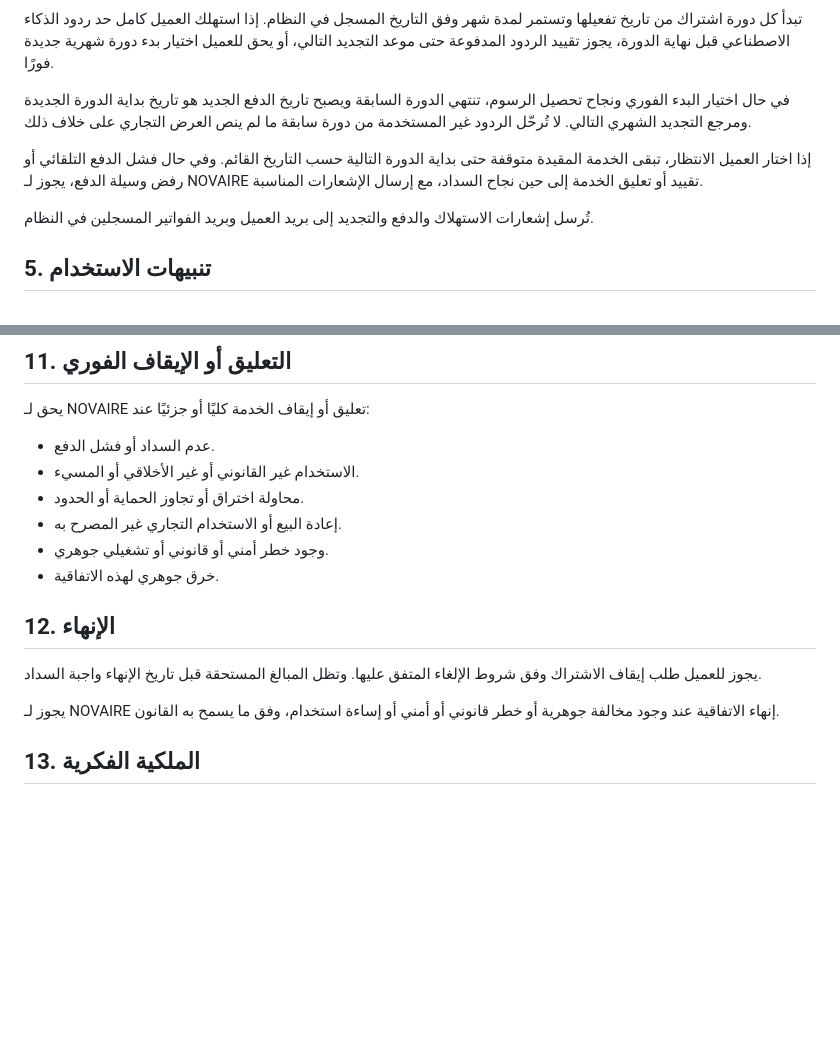
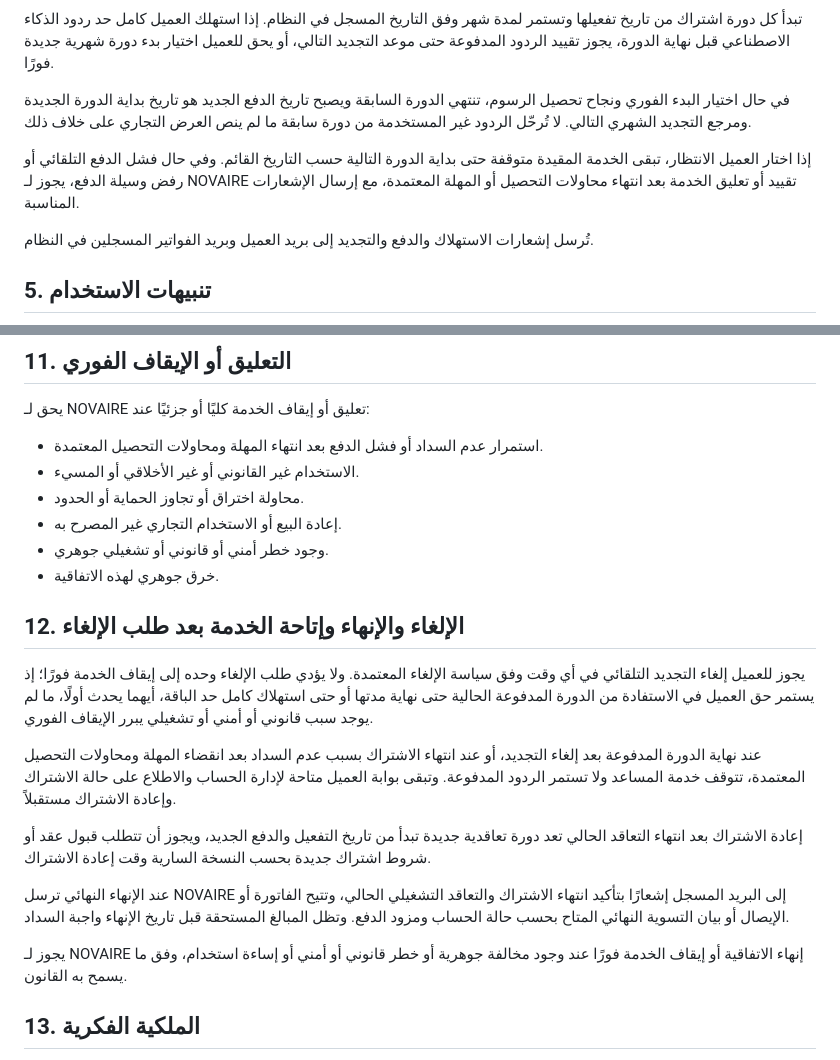
Before and after one commit to mohamedalbloshi22-star/novair-firstbike-assistant, a Markdown page: commercial/NSR1_CLIENT_AGREEMENT_TEMPLATE_AR.md, 2 parts joined by grey strips. Drawn GitHub-style; blank space fills up the shorter version.

Commit message:
Align NSR-1 contract with cancellation lifecycle

```diff
--- a/commercial/NSR1_CLIENT_AGREEMENT_TEMPLATE_AR.md
+++ b/commercial/NSR1_CLIENT_AGREEMENT_TEMPLATE_AR.md
@@ -34,7 +34,7 @@
 
 في حال اختيار البدء الفوري ونجاح تحصيل الرسوم، تنتهي الدورة السابقة ويصبح تاريخ الدفع الجديد هو تاريخ بداية الدورة الجديدة ومرجع التجديد الشهري التالي. لا تُرحّل الردود غير المستخدمة من دورة سابقة ما لم ينص العرض التجاري على خلاف ذلك.
 
-إذا اختار العميل الانتظار، تبقى الخدمة المقيدة متوقفة حتى بداية الدورة التالية حسب التاريخ القائم. وفي حال فشل الدفع التلقائي أو رفض وسيلة الدفع، يجوز لـ NOVAIRE تقييد أو تعليق الخدمة إلى حين نجاح السداد، مع إرسال الإشعارات المناسبة.
+إذا اختار العميل الانتظار، تبقى الخدمة المقيدة متوقفة حتى بداية الدورة التالية حسب التاريخ القائم. وفي حال فشل الدفع التلقائي أو رفض وسيلة الدفع، يجوز لـ NOVAIRE تقييد أو تعليق الخدمة بعد انتهاء محاولات التحصيل أو المهلة المعتمدة، مع إرسال الإشعارات المناسبة.
 
 تُرسل إشعارات الاستهلاك والدفع والتجديد إلى بريد العميل وبريد الفواتير المسجلين في النظام.
 
@@ -72,17 +72,23 @@
 
 ## 11. التعليق أو الإيقاف الفوري
 يحق لـ NOVAIRE تعليق أو إيقاف الخدمة كليًا أو جزئيًا عند:
-- عدم السداد أو فشل الدفع.
+- استمرار عدم السداد أو فشل الدفع بعد انتهاء المهلة ومحاولات التحصيل المعتمدة.
 - الاستخدام غير القانوني أو غير الأخلاقي أو المسيء.
 - محاولة اختراق أو تجاوز الحماية أو الحدود.
 - إعادة البيع أو الاستخدام التجاري غير المصرح به.
 - وجود خطر أمني أو قانوني أو تشغيلي جوهري.
 - خرق جوهري لهذه الاتفاقية.
 
-## 12. الإنهاء
-يجوز للعميل طلب إيقاف الاشتراك وفق شروط الإلغاء المتفق عليها. وتظل المبالغ المستحقة قبل تاريخ الإنهاء واجبة السداد.
+## 12. الإلغاء والإنهاء وإتاحة الخدمة بعد طلب الإلغاء
+يجوز للعميل إلغاء التجديد التلقائي في أي وقت وفق سياسة الإلغاء المعتمدة. ولا يؤدي طلب الإلغاء وحده إلى إيقاف الخدمة فورًا؛ إذ يستمر حق العميل في الاستفادة من الدورة المدفوعة الحالية حتى نهاية مدتها أو حتى استهلاك كامل حد الباقة، أيهما يحدث أولًا، ما لم يوجد سبب قانوني أو أمني أو تشغيلي يبرر الإيقاف الفوري.
 
-يجوز لـ NOVAIRE إنهاء الاتفاقية عند وجود مخالفة جوهرية أو خطر قانوني أو أمني أو إساءة استخدام، وفق ما يسمح به القانون.
+عند نهاية الدورة المدفوعة بعد إلغاء التجديد، أو عند انتهاء الاشتراك بسبب عدم السداد بعد انقضاء المهلة ومحاولات التحصيل المعتمدة، تتوقف خدمة المساعد ولا تستمر الردود المدفوعة. وتبقى بوابة العميل متاحة لإدارة الحساب والاطلاع على حالة الاشتراك وإعادة الاشتراك مستقبلاً.
+
+إعادة الاشتراك بعد انتهاء التعاقد الحالي تعد دورة تعاقدية جديدة تبدأ من تاريخ التفعيل والدفع الجديد، ويجوز أن تتطلب قبول عقد أو شروط اشتراك جديدة بحسب النسخة السارية وقت إعادة الاشتراك.
+
+عند الإنهاء النهائي ترسل NOVAIRE إلى البريد المسجل إشعارًا بتأكيد انتهاء الاشتراك والتعاقد التشغيلي الحالي، وتتيح الفاتورة أو الإيصال أو بيان التسوية النهائي المتاح بحسب حالة الحساب ومزود الدفع. وتظل المبالغ المستحقة قبل تاريخ الإنهاء واجبة السداد.
+
+يجوز لـ NOVAIRE إنهاء الاتفاقية أو إيقاف الخدمة فورًا عند وجود مخالفة جوهرية أو خطر قانوني أو أمني أو إساءة استخدام، وفق ما يسمح به القانون.
 
 ## 13. الملكية الفكرية
 جميع حقوق NSR-1 التقنية والتجارية، بما في ذلك الشفرة، الواجهات، المنهجيات، قواعد التشغيل، العلامة، التحسينات العامة والأنظمة المساندة، مملوكة لـ NOVAIRE أو مرخصة لها.
```
